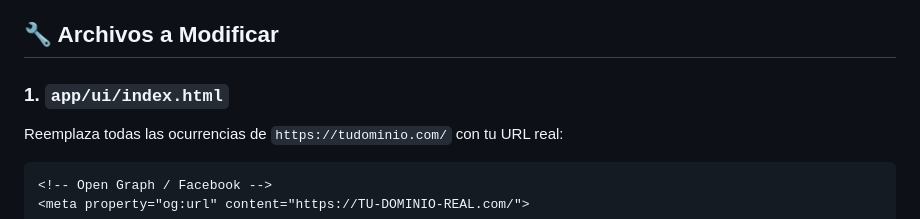
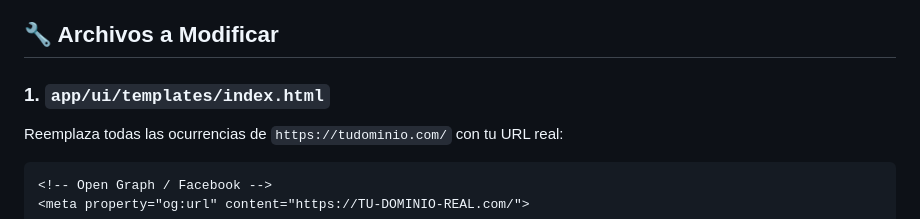
Before and after one commit to gabrielbaute/binance-bcv-dolar, a Markdown page: META_TAGS_CONFIG.md, the part around the change. Rendered like a GitHub page.

Commit message:
Potential fix for pull request finding
Co-authored-by: Copilot Autofix powered by AI <175728472+Copilot@users.noreply.github.com>

```diff
--- a/META_TAGS_CONFIG.md
+++ b/META_TAGS_CONFIG.md
@@ -4,7 +4,7 @@ Este archivo contiene las instrucciones para personalizar las URLs y configuraci
 
 ## 🔧 Archivos a Modificar
 
-### 1. `app/ui/index.html`
+### 1. `app/ui/templates/index.html`
 
 Reemplaza todas las ocurrencias de `https://tudominio.com/` con tu URL real:
 
```
